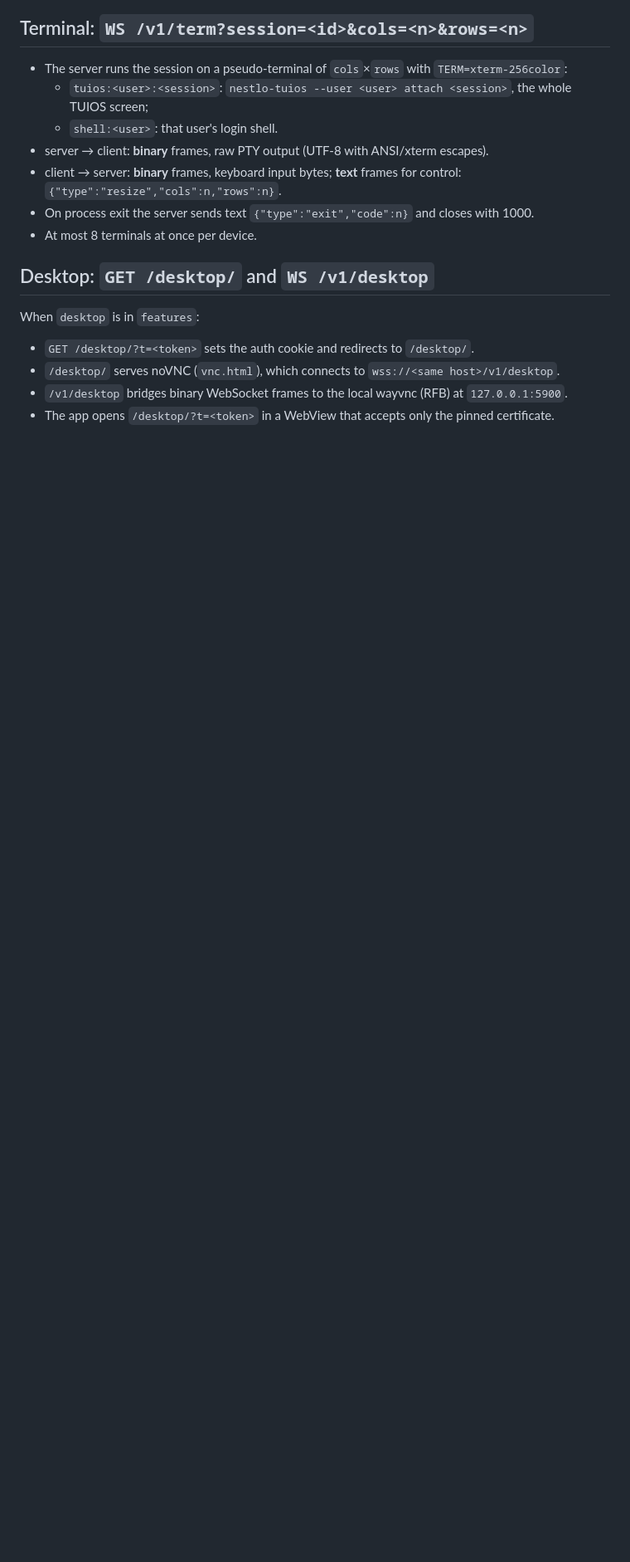
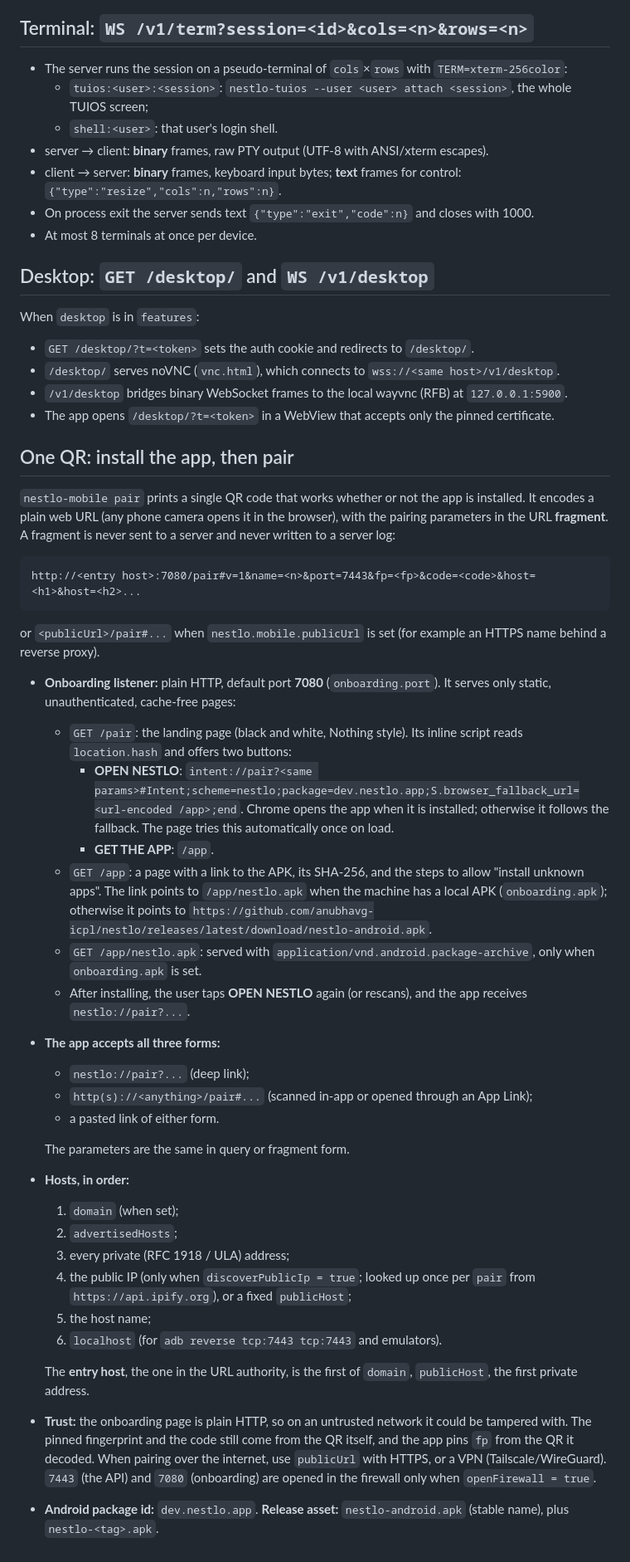
Before and after one commit to anubhavg-icpl/agentos, a Markdown page: docs/mobile-protocol.md, the part around the change. Shown at 83% size. Drawn GitHub-style; blank space fills up the shorter version.

Commit message:
docs: mobile protocol, one QR for install and pairing

````diff
--- a/docs/mobile-protocol.md
+++ b/docs/mobile-protocol.md
@@ -100,3 +100,59 @@ When `desktop` is in `features`:
 - `/v1/desktop` bridges binary WebSocket frames to the local wayvnc (RFB) at
   `127.0.0.1:5900`.
 - The app opens `/desktop/?t=<token>` in a WebView that accepts only the pinned certificate.
+
+## One QR: install the app, then pair
+
+`nestlo-mobile pair` prints a single QR code that works whether or not the app is
+installed. It encodes a plain web URL (any phone camera opens it in the browser),
+with the pairing parameters in the URL **fragment**. A fragment is never sent to
+a server and never written to a server log:
+
+```
+http://<entry host>:7080/pair#v=1&name=<n>&port=7443&fp=<fp>&code=<code>&host=<h1>&host=<h2>...
+```
+
+or `<publicUrl>/pair#...` when `nestlo.mobile.publicUrl` is set (for example an
+HTTPS name behind a reverse proxy).
+
+- **Onboarding listener:** plain HTTP, default port **7080** (`onboarding.port`).
+  It serves only static, unauthenticated, cache-free pages:
+  - `GET /pair`: the landing page (black and white, Nothing style). Its inline
+    script reads `location.hash` and offers two buttons:
+    - **OPEN NESTLO**: `intent://pair?<same params>#Intent;scheme=nestlo;package=dev.nestlo.app;S.browser_fallback_url=<url-encoded /app>;end`.
+      Chrome opens the app when it is installed; otherwise it follows the fallback.
+      The page tries this automatically once on load.
+    - **GET THE APP**: `/app`.
+  - `GET /app`: a page with a link to the APK, its SHA-256, and the steps to allow
+    "install unknown apps". The link points to `/app/nestlo.apk` when the machine
+    has a local APK (`onboarding.apk`); otherwise it points to
+    `https://github.com/anubhavg-icpl/nestlo/releases/latest/download/nestlo-android.apk`.
+  - `GET /app/nestlo.apk`: served with `application/vnd.android.package-archive`,
+    only when `onboarding.apk` is set.
+  - After installing, the user taps **OPEN NESTLO** again (or rescans), and the app
+    receives `nestlo://pair?...`.
+- **The app accepts all three forms:**
+  - `nestlo://pair?...` (deep link);
+  - `http(s)://<anything>/pair#...` (scanned in-app or opened through an App Link);
+  - a pasted link of either form.
+
+  The parameters are the same in query or fragment form.
+- **Hosts, in order:**
+  1. `domain` (when set);
+  2. `advertisedHosts`;
+  3. every private (RFC 1918 / ULA) address;
+  4. the public IP (only when `discoverPublicIp = true`; looked up once per
+     `pair` from `https://api.ipify.org`), or a fixed `publicHost`;
+  5. the host name;
+  6. `localhost` (for `adb reverse tcp:7443 tcp:7443` and emulators).
+
+  The **entry host**, the one in the URL authority, is the first of `domain`,
+  `publicHost`, the first private address.
+- **Trust:** the onboarding page is plain HTTP, so on an untrusted network it could
+  be tampered with. The pinned fingerprint and the code still come from the QR
+  itself, and the app pins `fp` from the QR it decoded. When pairing over the
+  internet, use `publicUrl` with HTTPS, or a VPN (Tailscale/WireGuard). `7443`
+  (the API) and `7080` (onboarding) are opened in the firewall only when
+  `openFirewall = true`.
+- **Android package id:** `dev.nestlo.app`. **Release asset:** `nestlo-android.apk`
+  (stable name), plus `nestlo-<tag>.apk`.
````
